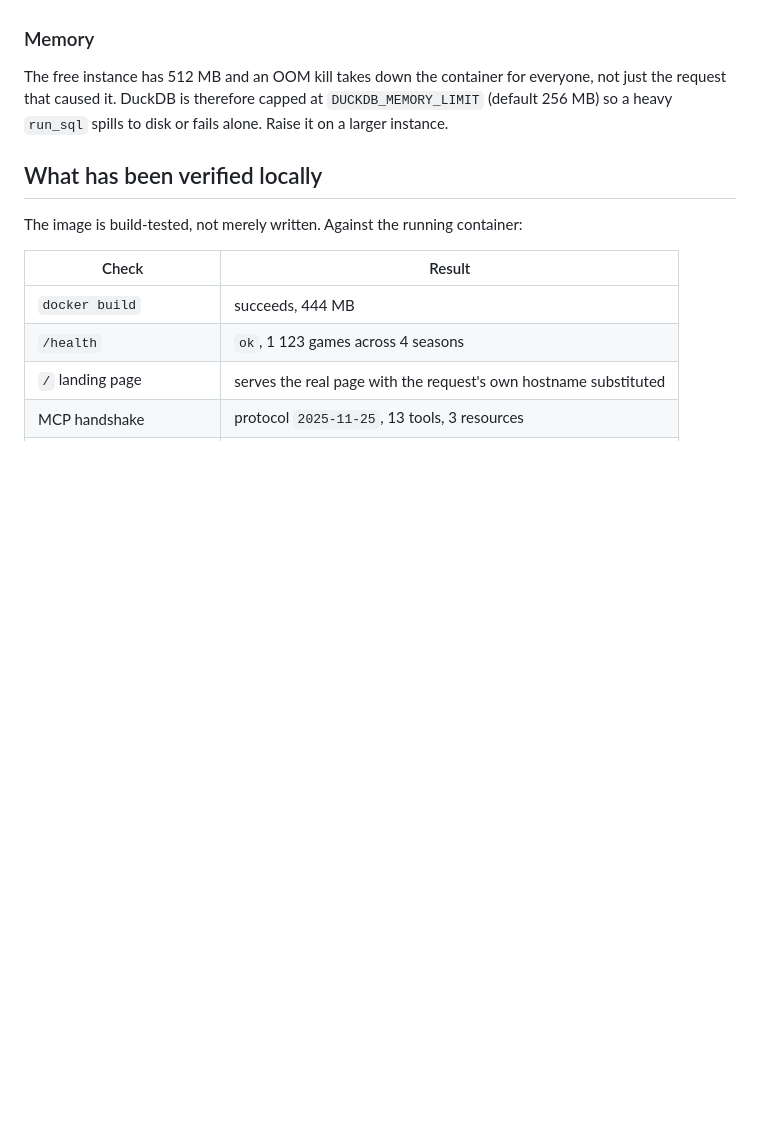
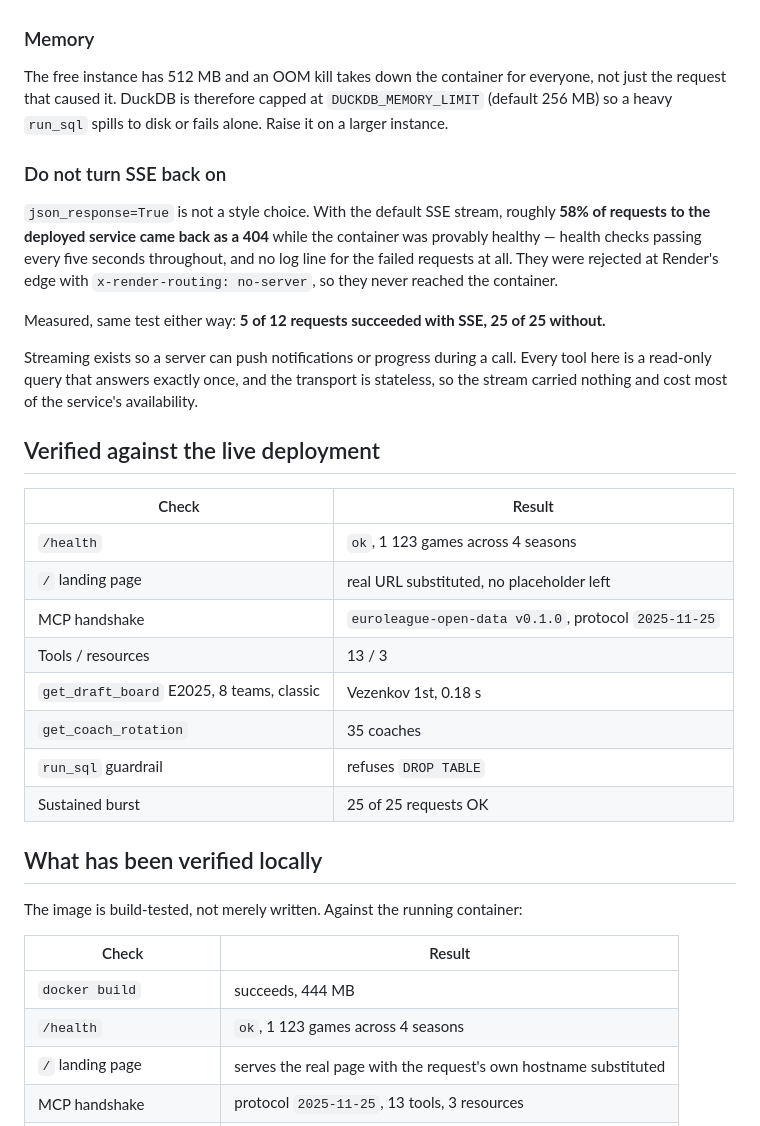
Before and after one commit to McNews11/euroleague-open-data, a Markdown page: docs/DEPLOY.md, the part around the change. Drawn GitHub-style; blank space fills up the shorter version.

Commit message:
DEPLOY: record the SSE measurement and the live verification
Co-Authored-By: Claude Opus 5 <noreply@anthropic.com>

```diff
--- a/docs/DEPLOY.md
+++ b/docs/DEPLOY.md
@@ -88,6 +88,33 @@ just the request that caused it. DuckDB is therefore capped at `DUCKDB_MEMORY_LI
 (default 256 MB) so a heavy `run_sql` spills to disk or fails alone. Raise it on a larger
 instance.
 
+### Do not turn SSE back on
+
+`json_response=True` is not a style choice. With the default SSE stream, roughly **58% of
+requests to the deployed service came back as a 404** while the container was provably
+healthy — health checks passing every five seconds throughout, and no log line for the
+failed requests at all. They were rejected at Render's edge with
+`x-render-routing: no-server`, so they never reached the container.
+
+Measured, same test either way: **5 of 12 requests succeeded with SSE, 25 of 25 without.**
+
+Streaming exists so a server can push notifications or progress during a call. Every tool
+here is a read-only query that answers exactly once, and the transport is stateless, so
+the stream carried nothing and cost most of the service's availability.
+
+## Verified against the live deployment
+
+| Check | Result |
+|---|---|
+| `/health` | `ok`, 1 123 games across 4 seasons |
+| `/` landing page | real URL substituted, no placeholder left |
+| MCP handshake | `euroleague-open-data v0.1.0`, protocol `2025-11-25` |
+| Tools / resources | 13 / 3 |
+| `get_draft_board` E2025, 8 teams, classic | Vezenkov 1st, 0.18 s |
+| `get_coach_rotation` | 35 coaches |
+| `run_sql` guardrail | refuses `DROP TABLE` |
+| Sustained burst | 25 of 25 requests OK |
+
 ## What has been verified locally
 
 The image is build-tested, not merely written. Against the running container:
```
